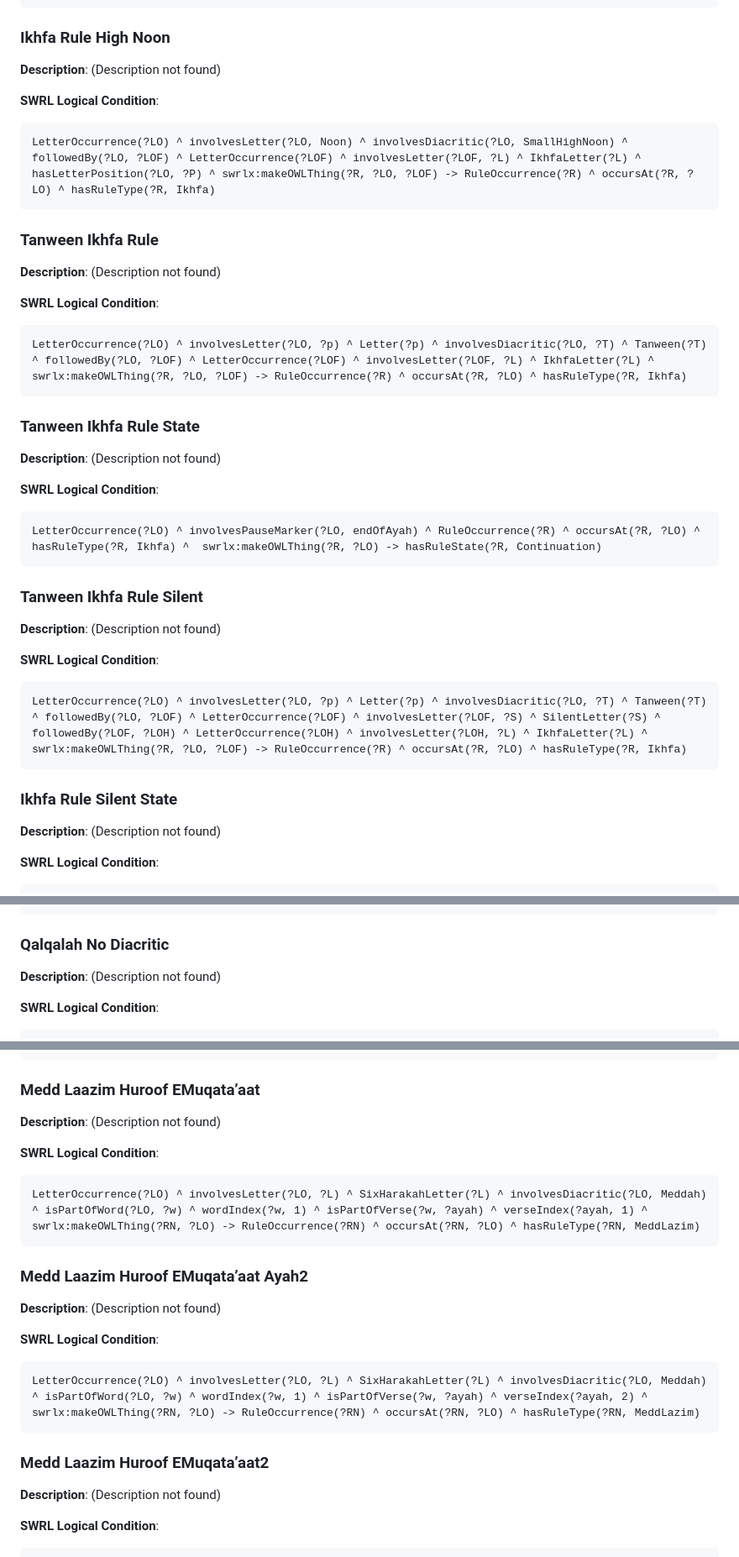
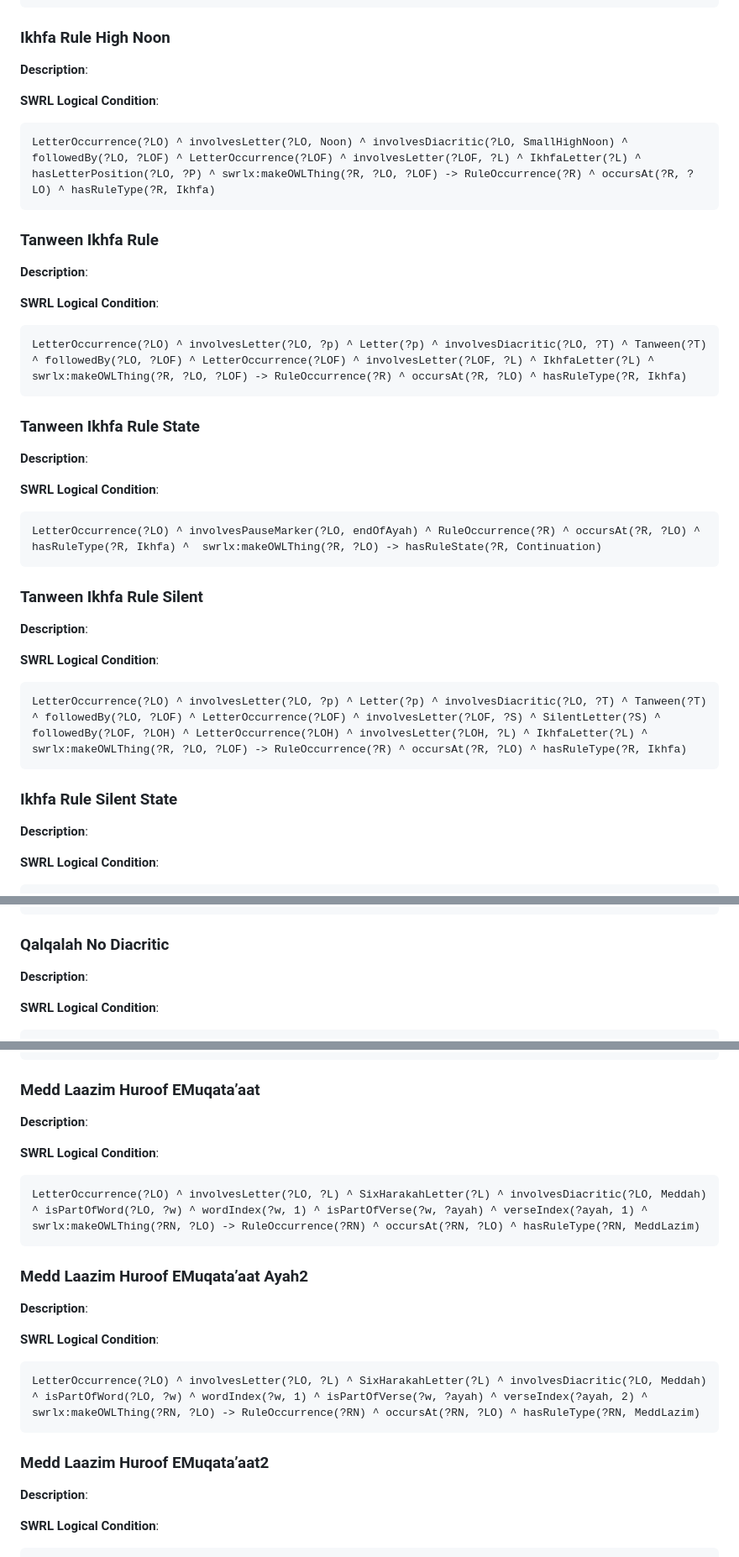
Before and after one commit to A-Kamran/SemanticTajweed, a Markdown page: Tajweed_Swrl_List.md, 3 parts joined by grey strips. Shown: that part at 84% size. Rendered like a GitHub page.

````diff
--- a/Tajweed_Swrl_List.md
+++ b/Tajweed_Swrl_List.md
@@ -31,7 +31,7 @@ LetterOccurrence(?LO) ^ involvesLetter(?LO, Noon) ^ involvesDiacritic(?LO, NoDia
 
 ### Ikhfa Rule High Noon
 
-**Description**: (Description not found)
+**Description**:
 
 **SWRL Logical Condition**:
 ```swrl
@@ -40,7 +40,7 @@ LetterOccurrence(?LO) ^ involvesLetter(?LO, Noon) ^ involvesDiacritic(?LO, Small
 
 ### Tanween Ikhfa Rule
 
-**Description**: (Description not found)
+**Description**:
 
 **SWRL Logical Condition**:
 ```swrl
@@ -49,7 +49,7 @@ LetterOccurrence(?LO) ^ involvesLetter(?LO, ?p) ^ Letter(?p) ^ involvesDiacritic
 
 ### Tanween Ikhfa Rule State
 
-**Description**: (Description not found)
+**Description**:
 
 **SWRL Logical Condition**:
 ```swrl
@@ -58,7 +58,7 @@ LetterOccurrence(?LO) ^ involvesPauseMarker(?LO, endOfAyah) ^ RuleOccurrence(?R)
 
 ### Tanween Ikhfa Rule Silent
 
-**Description**: (Description not found)
+**Description**:
 
 **SWRL Logical Condition**:
 ```swrl
@@ -67,7 +67,7 @@ LetterOccurrence(?LO) ^ involvesLetter(?LO, ?p) ^ Letter(?p) ^ involvesDiacritic
 
 ### Ikhfa Rule Silent State
 
-**Description**: (Description not found)
+**Description**:
 
 **SWRL Logical Condition**:
 ```swrl
@@ -274,7 +274,7 @@ LetterOccurrence(?LO) ^ involvesLetter(?LO, ?L) ^ QalqalahLetter(?L) ^ involvesD
 
 ### Qalqalah No Diacritic
 
-**Description**: (Description not found)
+**Description**:
 
 **SWRL Logical Condition**:
 ```swrl
@@ -850,7 +850,7 @@ RuleOccurrence(?RO) ^ occursAt(?RO, ?LO) ^ LetterOccurrence(?LO) ^ hasRuleType(?
 
 ### Medd Laazim Huroof EMuqata’aat
 
-**Description**: (Description not found)
+**Description**:
 
 **SWRL Logical Condition**:
 ```swrl
@@ -859,7 +859,7 @@ LetterOccurrence(?LO) ^ involvesLetter(?LO, ?L) ^ SixHarakahLetter(?L) ^ involve
 
 ### Medd Laazim Huroof EMuqata’aat Ayah2
 
-**Description**: (Description not found)
+**Description**:
 
 **SWRL Logical Condition**:
 ```swrl
@@ -868,7 +868,7 @@ LetterOccurrence(?LO) ^ involvesLetter(?LO, ?L) ^ SixHarakahLetter(?L) ^ involve
 
 ### Medd Laazim Huroof EMuqata’aat2
 
-**Description**: (Description not found)
+**Description**:
 
 **SWRL Logical Condition**:
 ```swrl
````
Also changed, not shown: other parts of Tajweed_Swrl_List.md (+11 -11 lines).
